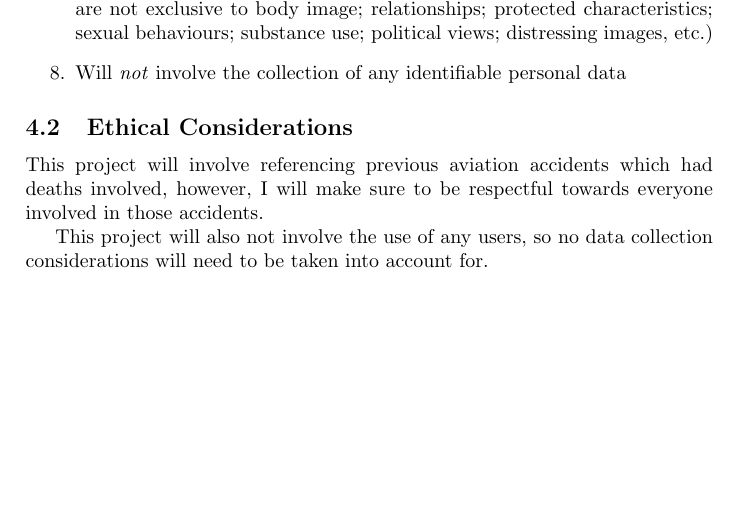
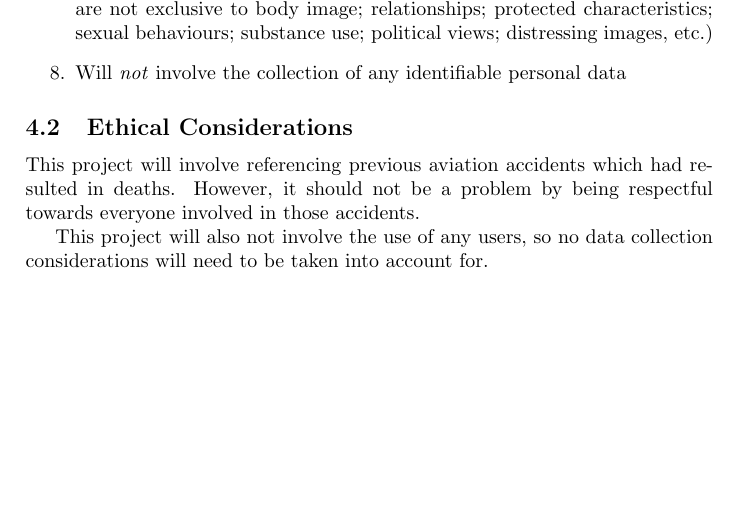
Before and after one commit to smyalygames/checklist-tester, a LaTeX document (pub/proposal/proposal.tex): part of page 6 of 7, cut so that both start at the same text. Compiled offline with pdfLaTeX.

Commit message:
feat(proposal): improve wording for ethics

```diff
--- a/pub/proposal/proposal.tex
+++ b/pub/proposal/proposal.tex
@@ -450,9 +450,8 @@ My project:
 
 \subsection{Ethical Considerations}
 This project will involve referencing previous aviation
-accidents which had deaths involved, however, I will make
-sure to be respectful towards everyone involved in
-those accidents.
+accidents which had resulted in deaths. However, it should not be a
+problem by being respectful towards everyone involved in those accidents.
 
 This project will also not involve the use of any users,
 so no data collection considerations will need to be taken
```
Also changed, not shown: pub/proposal/proposal.pdf.
